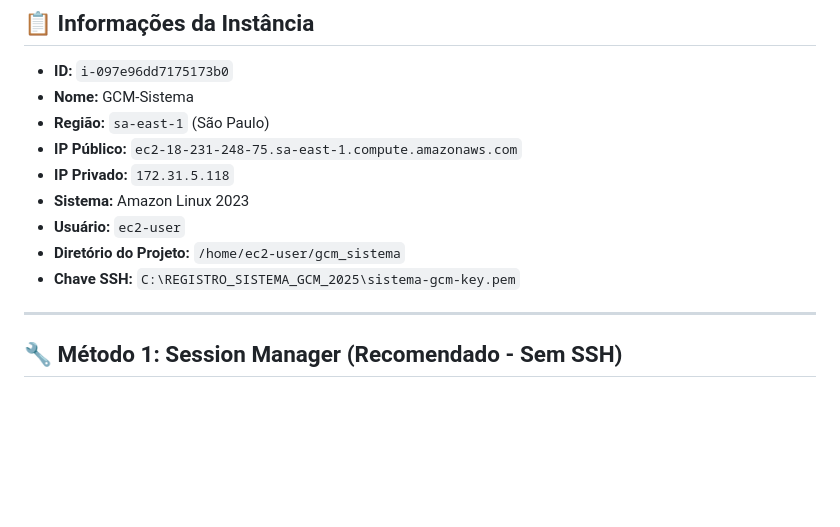
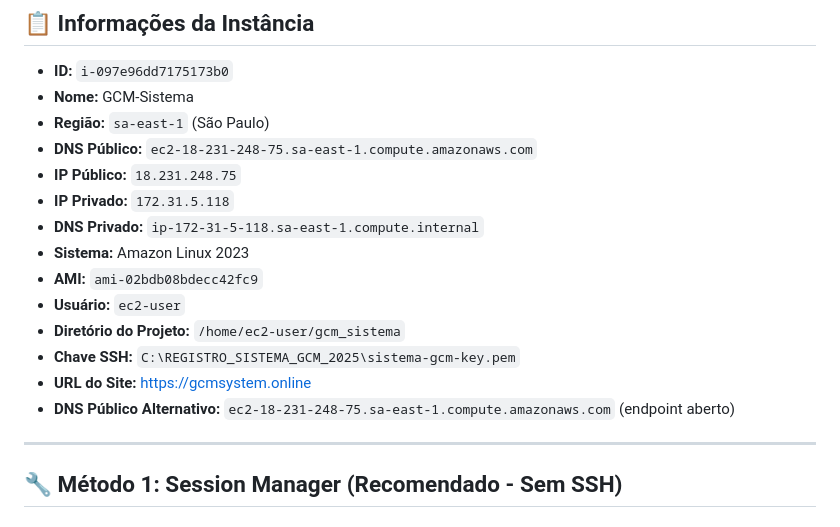
Before and after one commit to vincencys/gcm_sistema, a Markdown page: DEPLOY_EC2_COMANDOS.md, the part around the change. GitHub-like rendering; blank space fills up the shorter version.

Commit message:
Docs: Adicionar IPs e URLs completos da instância EC2

```diff
--- a/DEPLOY_EC2_COMANDOS.md
+++ b/DEPLOY_EC2_COMANDOS.md
@@ -4,12 +4,17 @@
 - **ID:** `i-097e96dd7175173b0`
 - **Nome:** GCM-Sistema
 - **Região:** `sa-east-1` (São Paulo)
-- **IP Público:** `ec2-18-231-248-75.sa-east-1.compute.amazonaws.com`
+- **DNS Público:** `ec2-18-231-248-75.sa-east-1.compute.amazonaws.com`
+- **IP Público:** `18.231.248.75`
 - **IP Privado:** `172.31.5.118`
+- **DNS Privado:** `ip-172-31-5-118.sa-east-1.compute.internal`
 - **Sistema:** Amazon Linux 2023
+- **AMI:** `ami-02bdb08bdecc42fc9`
 - **Usuário:** `ec2-user`
 - **Diretório do Projeto:** `/home/ec2-user/gcm_sistema`
 - **Chave SSH:** `C:\REGISTRO_SISTEMA_GCM_2025\sistema-gcm-key.pem`
+- **URL do Site:** https://gcmsystem.online
+- **DNS Público Alternativo:** `ec2-18-231-248-75.sa-east-1.compute.amazonaws.com` (endpoint aberto)
 
 ---
 
```
